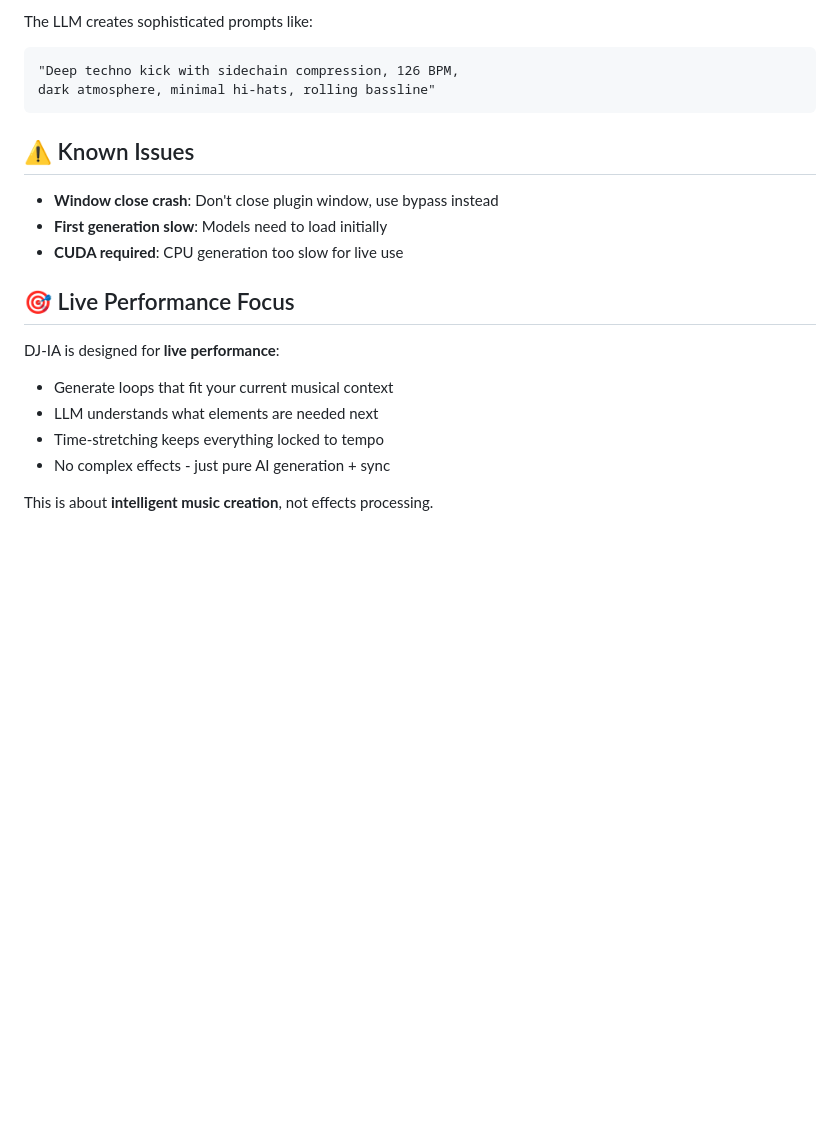
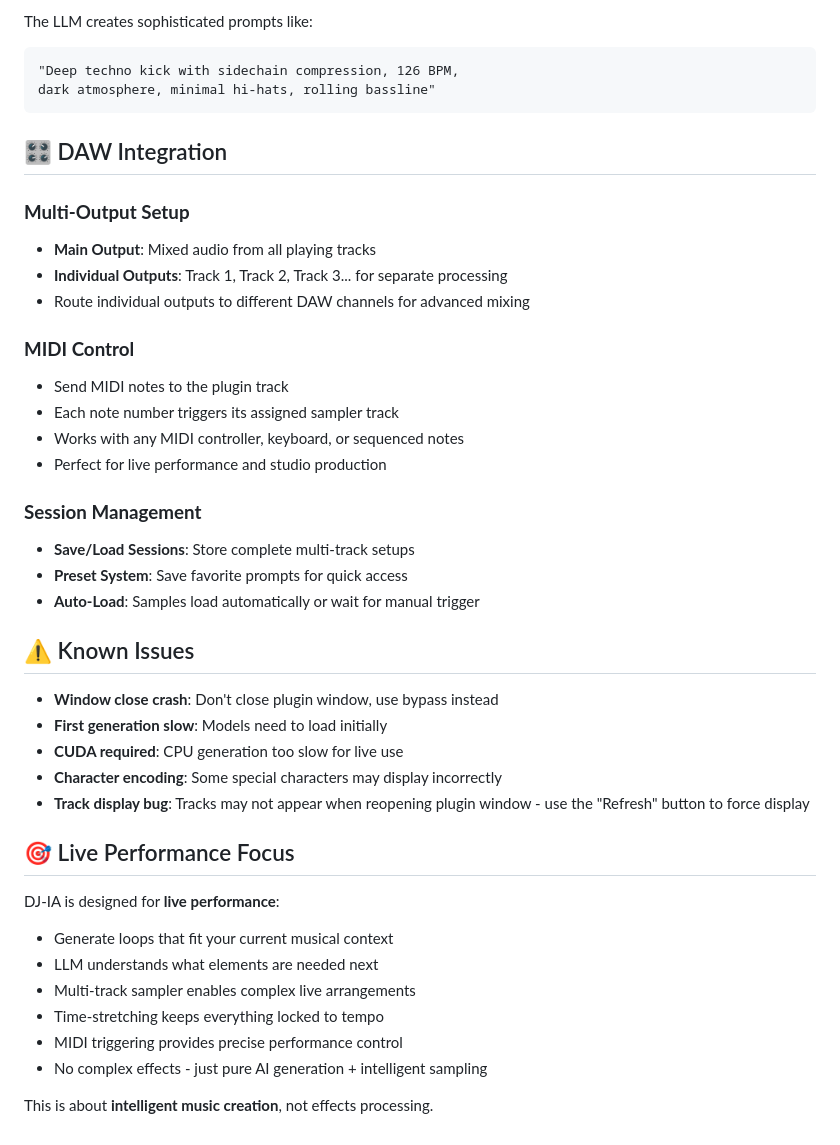
Before and after one commit to sp80808/ai-dj, a Markdown page: README.md, the part around one of its changes. Drawn GitHub-style; blank space fills up the shorter version.

````diff
--- a/README.md
+++ b/README.md
@@ -82,11 +149,34 @@ The LLM creates sophisticated prompts like:
 dark atmosphere, minimal hi-hats, rolling bassline"
 ```
 
+## 🎛️ DAW Integration
+
+### **Multi-Output Setup**
+
+- **Main Output**: Mixed audio from all playing tracks
+- **Individual Outputs**: Track 1, Track 2, Track 3... for separate processing
+- Route individual outputs to different DAW channels for advanced mixing
+
+### **MIDI Control**
+
+- Send MIDI notes to the plugin track
+- Each note number triggers its assigned sampler track
+- Works with any MIDI controller, keyboard, or sequenced notes
+- Perfect for live performance and studio production
+
+### **Session Management**
+
+- **Save/Load Sessions**: Store complete multi-track setups
+- **Preset System**: Save favorite prompts for quick access
+- **Auto-Load**: Samples load automatically or wait for manual trigger
+
 ## ⚠️ Known Issues
 
 - **Window close crash**: Don't close plugin window, use bypass instead
 - **First generation slow**: Models need to load initially
 - **CUDA required**: CPU generation too slow for live use
+- **Character encoding**: Some special characters may display incorrectly
+- **Track display bug**: Tracks may not appear when reopening plugin window - use the "Refresh" button to force display
 
 ## 🎯 Live Performance Focus
 
@@ -94,7 +184,9 @@ DJ-IA is designed for **live performance**:
 
 - Generate loops that fit your current musical context
 - LLM understands what elements are needed next
+- Multi-track sampler enables complex live arrangements
 - Time-stretching keeps everything locked to tempo
-- No complex effects - just pure AI generation + sync
+- MIDI triggering provides precise performance control
+- No complex effects - just pure AI generation + intelligent sampling
 
 This is about **intelligent music creation**, not effects processing.
````
Also changed, not shown: other parts of README.md (+76 -9 lines), vst/assets/logo.png (added), 17 other files.
